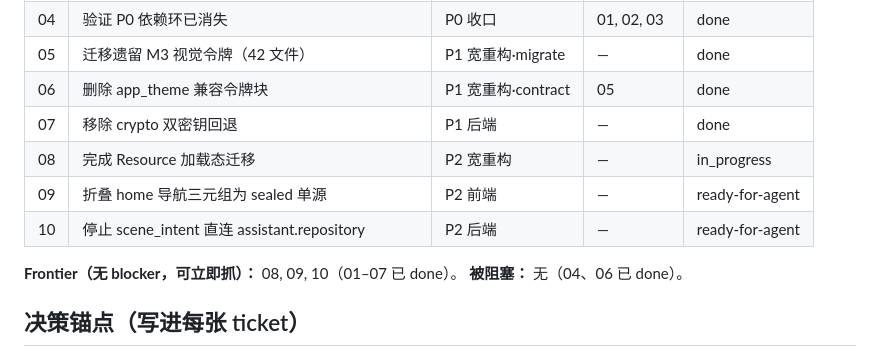
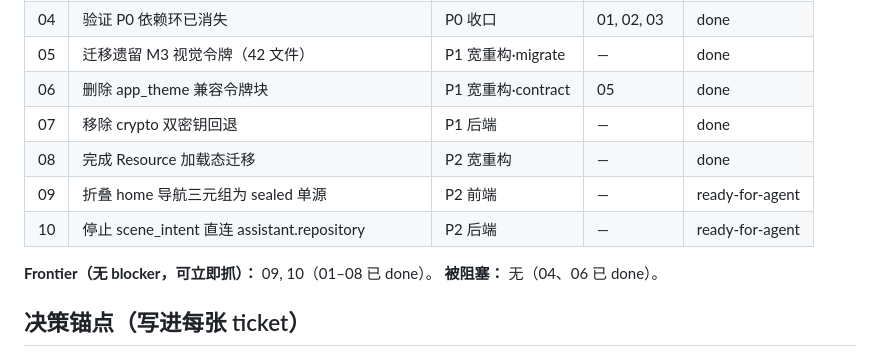
Before and after one commit to annilq/openedu, a Markdown page: .scratch/legacy-compat-cleanup/INDEX.md, the part around the change. Rendered like a GitHub page.

Commit message:
docs(tracker): LCC-08 issue 08 + INDEX 翻 done（8/8 全闭环）
- issue 08 Status -> done；验收清单全勾（8 notifier 全迁、旧 sealed 零命中、556 passed）
- INDEX 08 -> done；frontier 现 09/10

```diff
--- a/.scratch/legacy-compat-cleanup/INDEX.md
+++ b/.scratch/legacy-compat-cleanup/INDEX.md
@@ -17,11 +17,11 @@
 | 05 | 迁移遗留 M3 视觉令牌（42 文件） | P1 宽重构·migrate | — | done |
 | 06 | 删除 app_theme 兼容令牌块 | P1 宽重构·contract | 05 | done |
 | 07 | 移除 crypto 双密钥回退 | P1 后端 | — | done |
-| 08 | 完成 Resource<T> 加载态迁移 | P2 宽重构 | — | in_progress |
+| 08 | 完成 Resource<T> 加载态迁移 | P2 宽重构 | — | done |
 | 09 | 折叠 home 导航三元组为 sealed 单源 | P2 前端 | — | ready-for-agent |
 | 10 | 停止 scene_intent 直连 assistant.repository | P2 后端 | — | ready-for-agent |
 
-**Frontier（无 blocker，可立即抓）：** 08, 09, 10（01–07 已 done）。
+**Frontier（无 blocker，可立即抓）：** 09, 10（01–08 已 done）。
 **被阻塞：** 无（04、06 已 done）。
 
 ## 决策锚点（写进每张 ticket）
```
Also changed, not shown: 1 other file.
